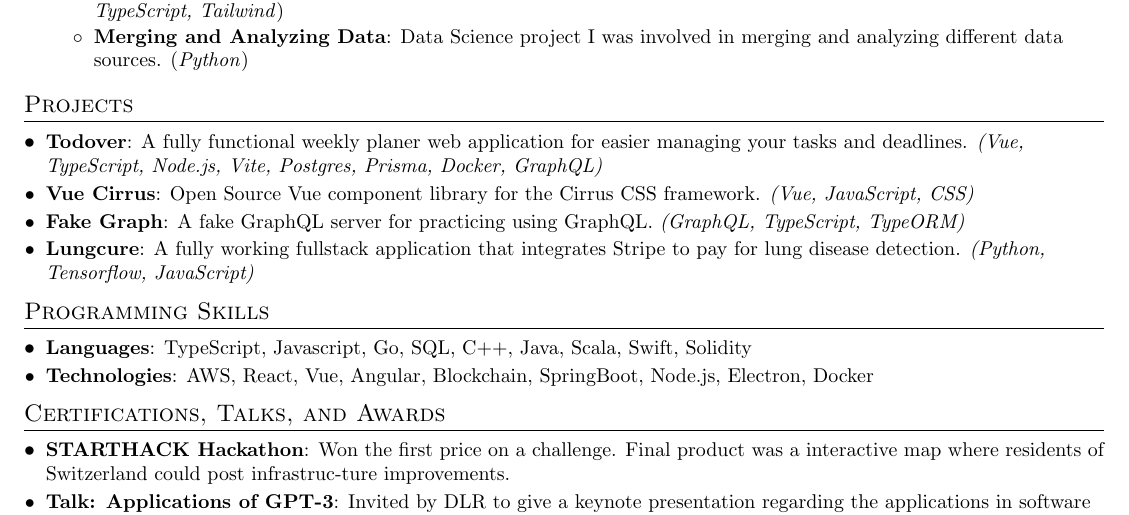
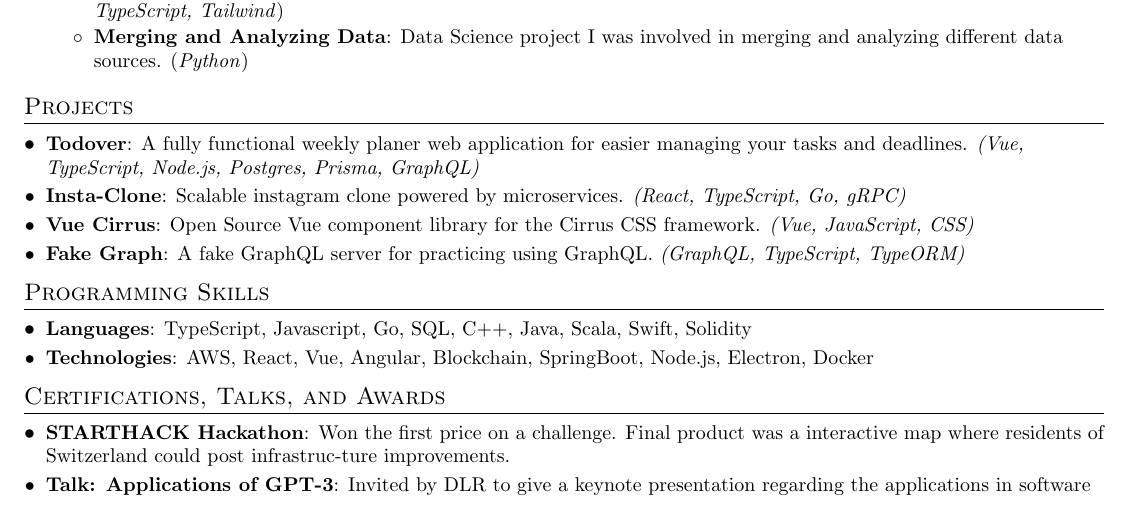
Before and after one commit to FlorianWoelki/florianwoelki.com, a LaTeX CV (pdf/new_resume.tex): part of the page, cut so that both start at the same text. Compiled offline with pdfLaTeX.

Commit message:
refactor: change project in resume

```diff
--- a/pdf/new_resume.tex
+++ b/pdf/new_resume.tex
@@ -152,16 +152,16 @@
   \resumeSubHeadingListStart
     \resumeSubItem{\href{https://www.todover.com/}{Todover}}
       {A fully functional weekly planer web application for easier managing your tasks and deadlines.
-      \textit{(Vue, TypeScript, Node.js, Vite, Postgres, Prisma, Docker, GraphQL)}}
+      \textit{(Vue, TypeScript, Node.js, Postgres, Prisma, GraphQL)}}
+    \resumeSubItem{\href{https://github.com/FlorianWoelki/insta-clone}{Insta-Clone}}
+      {Scalable instagram clone powered by microservices.
+      \textit{(React, TypeScript, Go, gRPC)}}
     \resumeSubItem{\href{https://github.com/FlorianWoelki/vue-cirrus}{Vue Cirrus}}
       {Open Source Vue component library for the Cirrus CSS framework.
       \textit{(Vue, JavaScript, CSS)}}
     \resumeSubItem{\href{https://github.com/daycademy/fake-graph}{Fake Graph}}
       {A fake GraphQL server for practicing using GraphQL.
       \textit{(GraphQL, TypeScript, TypeORM)}}
-    \resumeSubItem{\href{https://github.com/FlorianWoelki/lungcure}{Lungcure}}
-      {A fully working fullstack application that integrates Stripe to pay for lung disease detection.
-      \textit{(Python, Tensorflow, JavaScript)}}
   \resumeSubHeadingListEnd
 
 
```
Also changed, not shown: pdf/new_resume.pdf.
